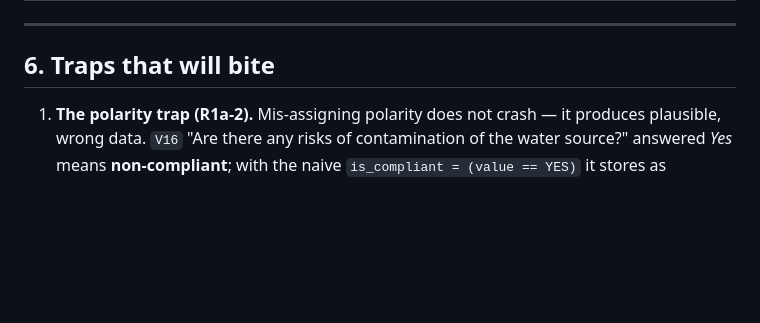
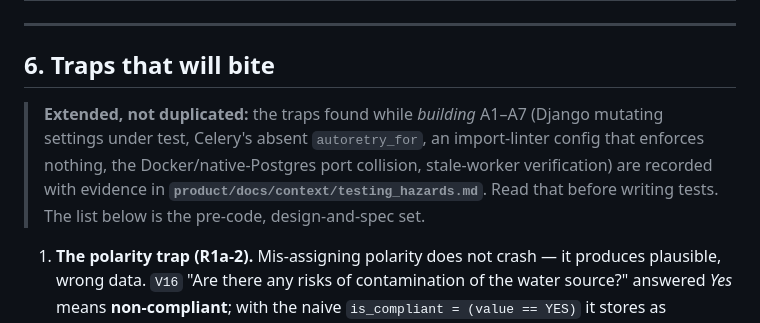
Before and after one commit to KobusWHMeiring/PGS, a Markdown page: HANDOVER.md, the part around the change. Rendered like a GitHub page; blank space fills up the shorter version.

```diff
--- a/HANDOVER.md
+++ b/HANDOVER.md
@@ -119,6 +119,12 @@ owner.
 ---
 
 ## 6. Traps that will bite
+
+> **Extended, not duplicated:** the traps found while *building* A1–A7 (Django mutating
+> settings under test, Celery's absent `autoretry_for`, an import-linter config that enforces
+> nothing, the Docker/native-Postgres port collision, stale-worker verification) are recorded
+> with evidence in **`product/docs/context/testing_hazards.md`**. Read that before writing
+> tests. The list below is the pre-code, design-and-spec set.
 
 1. **The polarity trap (R1a-2).** Mis-assigning polarity does not crash — it produces plausible,
    wrong data. `V16` "Are there any risks of contamination of the water source?" answered *Yes*
```
Also changed, not shown: AGENTS.md (+8 -0 lines), 1 other file.
